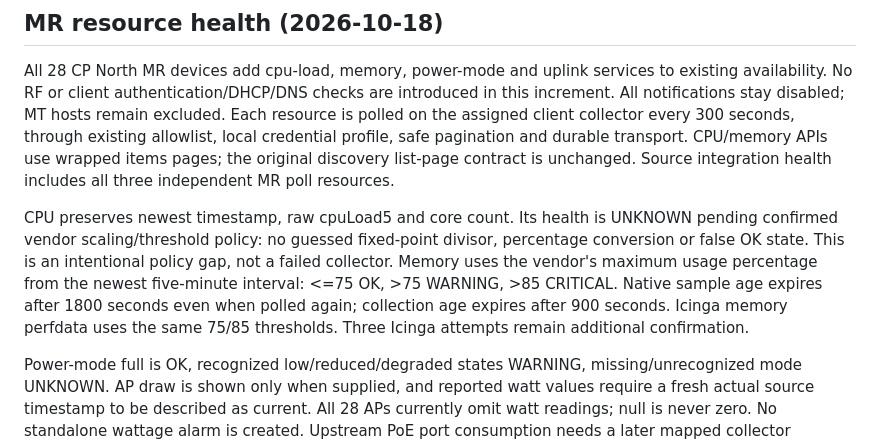
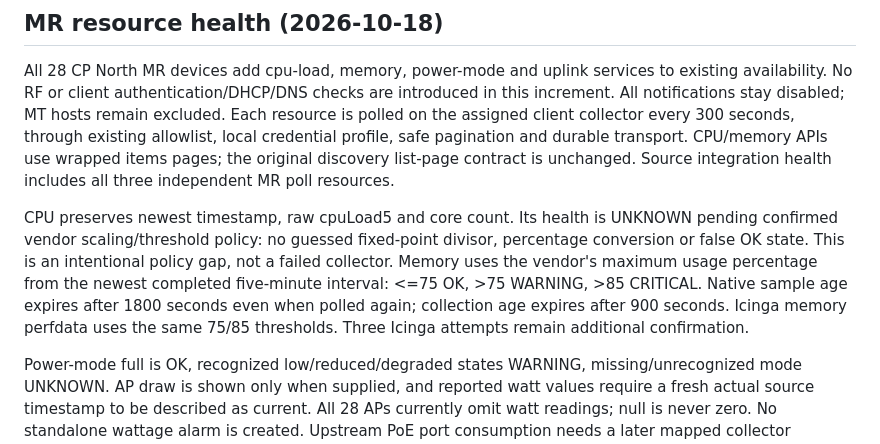
Before and after one commit to opslogix-agentic/concierge-telemetry-dashboard, a Markdown page: README.md, the part around the change. Rendered like a GitHub page.

Commit message:
Use completed Meraki memory intervals for MR health

```diff
--- a/README.md
+++ b/README.md
@@ -63,7 +63,7 @@ Phase 4 pins monitoring aliases for all 58 approved non-MT Meraki devices, match
 
 All 28 CP North MR devices add cpu-load, memory, power-mode and uplink services to existing availability. No RF or client authentication/DHCP/DNS checks are introduced in this increment. All notifications stay disabled; MT hosts remain excluded. Each resource is polled on the assigned client collector every 300 seconds, through existing allowlist, local credential profile, safe pagination and durable transport. CPU/memory APIs use wrapped items pages; the original discovery list-page contract is unchanged. Source integration health includes all three independent MR poll resources.
 
-CPU preserves newest timestamp, raw cpuLoad5 and core count. Its health is UNKNOWN pending confirmed vendor scaling/threshold policy: no guessed fixed-point divisor, percentage conversion or false OK state. This is an intentional policy gap, not a failed collector. Memory uses the vendor's maximum usage percentage from the newest five-minute interval: <=75 OK, >75 WARNING, >85 CRITICAL. Native sample age expires after 1800 seconds even when polled again; collection age expires after 900 seconds. Icinga memory perfdata uses the same 75/85 thresholds. Three Icinga attempts remain additional confirmation.
+CPU preserves newest timestamp, raw cpuLoad5 and core count. Its health is UNKNOWN pending confirmed vendor scaling/threshold policy: no guessed fixed-point divisor, percentage conversion or false OK state. This is an intentional policy gap, not a failed collector. Memory uses the vendor's maximum usage percentage from the newest completed five-minute interval: <=75 OK, >75 WARNING, >85 CRITICAL. Native sample age expires after 1800 seconds even when polled again; collection age expires after 900 seconds. Icinga memory perfdata uses the same 75/85 thresholds. Three Icinga attempts remain additional confirmation.
 
 Power-mode full is OK, recognized low/reduced/degraded states WARNING, missing/unrecognized mode UNKNOWN. AP draw is shown only when supplied, and reported watt values require a fresh actual source timestamp to be described as current. All 28 APs currently omit watt readings; null is never zero. No standalone wattage alarm is created. Upstream PoE port consumption needs a later mapped collector integration.
 
```
